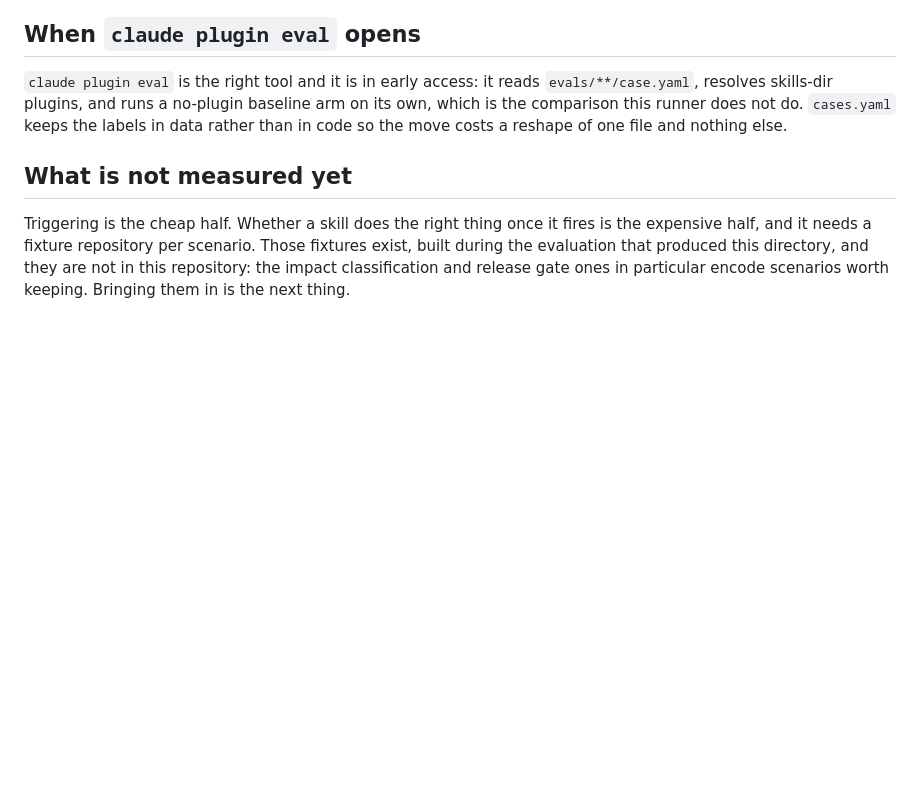
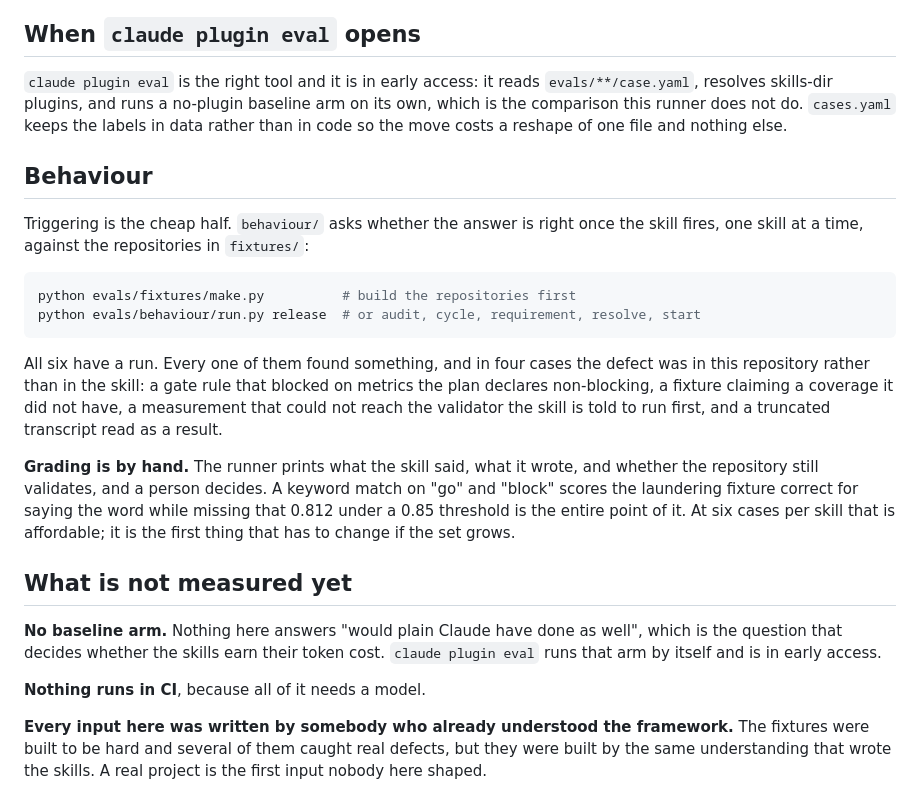
Before and after one commit to gqkd/framework-data-ai, a Markdown page: evals/README.md, the part around the change. GitHub-like rendering; blank space fills up the shorter version.

Commit message:
The eval README described the state it was written in, not the one it is in
It said the behaviour fixtures were not in this repository and that bringing them in was
the next thing. They came in two commits later and all six skills have had a behavioural
run since. A document describing work that has been done as work still to do is the
failure this framework exists to catch, sitting in the framework.

Replaced with what is there, and with the three things that genuinely are not measured:
no baseline arm, so nothing here answers whether plain Claude would have done as well;
nothing in CI, because all of it needs a model; and every input written by somebody who
already understood the framework, which is the limit no amount of fixture-building fixes.

````diff
--- a/evals/README.md
+++ b/evals/README.md
@@ -88,10 +88,37 @@ wrong the number is wrong, and that is a better failure than a number nobody can
 own, which is the comparison this runner does not do. `cases.yaml` keeps the labels in data
 rather than in code so the move costs a reshape of one file and nothing else.
 
+## Behaviour
+
+Triggering is the cheap half. `behaviour/` asks whether the answer is right once the skill
+fires, one skill at a time, against the repositories in `fixtures/`:
+
+```bash
+python evals/fixtures/make.py          # build the repositories first
+python evals/behaviour/run.py release  # or audit, cycle, requirement, resolve, start
+```
+
+All six have a run. Every one of them found something, and in four cases the defect was in
+this repository rather than in the skill: a gate rule that blocked on metrics the plan
+declares non-blocking, a fixture claiming a coverage it did not have, a measurement that
+could not reach the validator the skill is told to run first, and a truncated transcript
+read as a result.
+
+**Grading is by hand.** The runner prints what the skill said, what it wrote, and whether
+the repository still validates, and a person decides. A keyword match on "go" and "block"
+scores the laundering fixture correct for saying the word while missing that 0.812 under a
+0.85 threshold is the entire point of it. At six cases per skill that is affordable; it is
+the first thing that has to change if the set grows.
+
 ## What is not measured yet
 
-Triggering is the cheap half. Whether a skill does the right thing once it fires is the
-expensive half, and it needs a fixture repository per scenario. Those fixtures exist, built
-during the evaluation that produced this directory, and they are not in this repository:
-the impact classification and release gate ones in particular encode scenarios worth
-keeping. Bringing them in is the next thing.
+**No baseline arm.** Nothing here answers "would plain Claude have done as well", which is
+the question that decides whether the skills earn their token cost. `claude plugin eval`
+runs that arm by itself and is in early access.
+
+**Nothing runs in CI**, because all of it needs a model.
+
+**Every input here was written by somebody who already understood the framework.** The
+fixtures were built to be hard and several of them caught real defects, but they were built
+by the same understanding that wrote the skills. A real project is the first input nobody
+here shaped.
````
